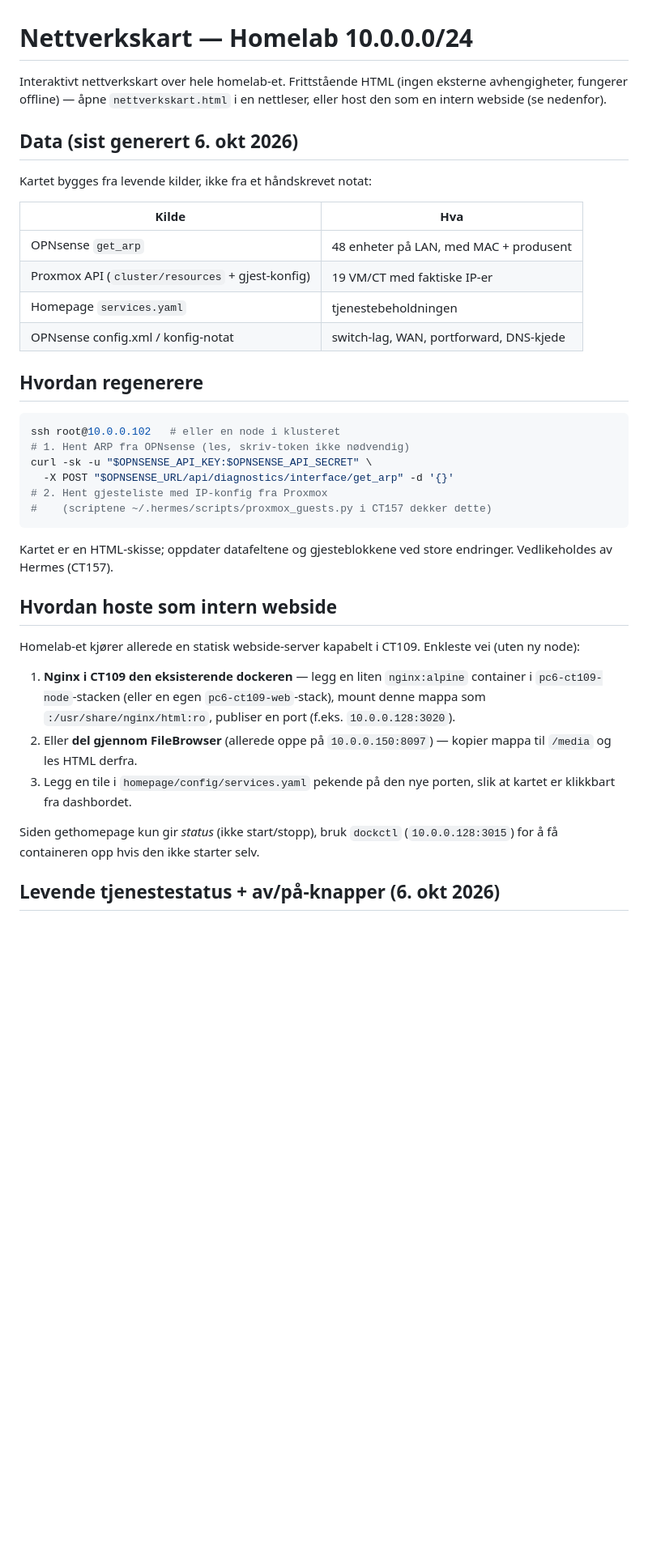
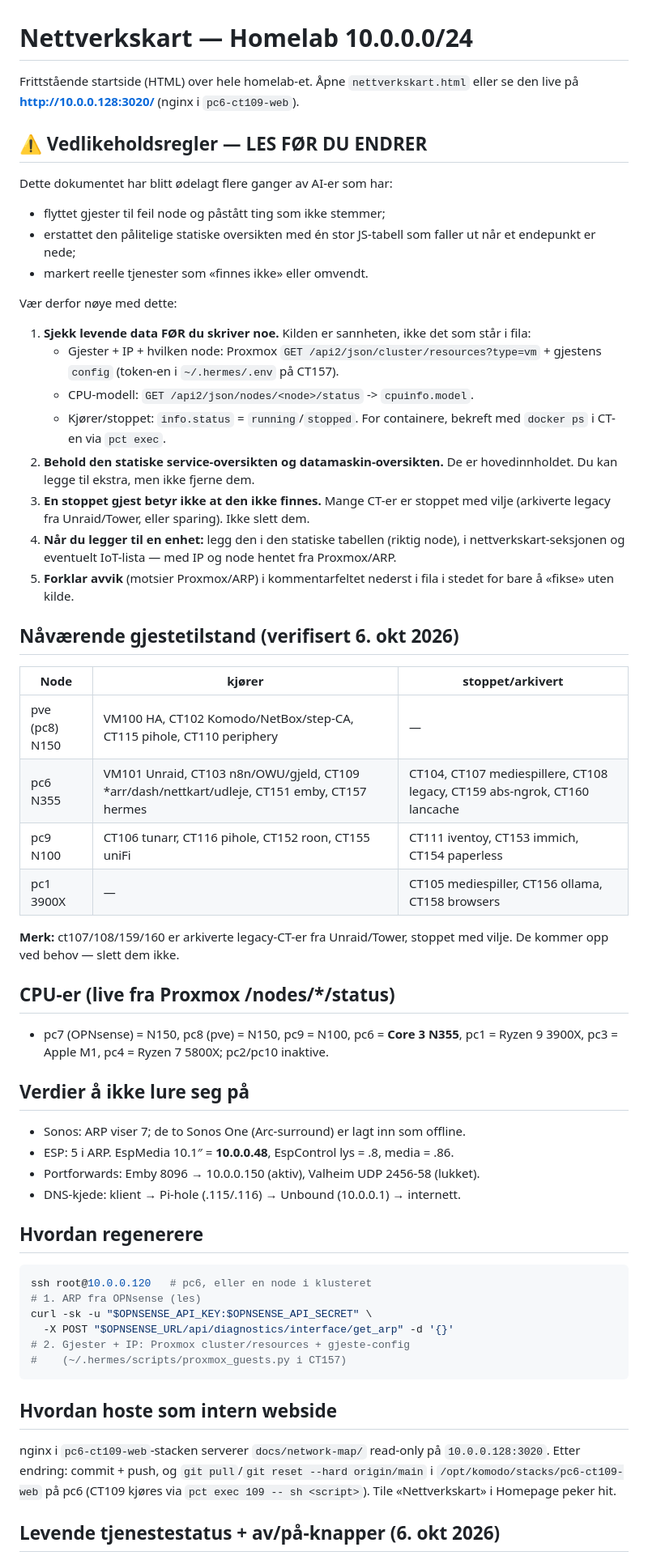
Before and after one commit to Kingpro500/homelab-komodo, a Markdown page: docs/network-map/README.md, the part around one of its changes. Shown at 81% size. GitHub-like rendering; blank space fills up the shorter version.

Commit message:
docs: nettverkskart vedlikeholdsregler + verifisert gjestetilstand (så andre AI-er ikke ødelegger kartet)

````diff
--- a/docs/network-map/README.md
+++ b/docs/network-map/README.md
@@ -1,50 +1,77 @@
 # Nettverkskart — Homelab 10.0.0.0/24
 
-Interaktivt nettverkskart over hele homelab-et. Frittstående HTML (ingen eksterne
-avhengigheter, fungerer offline) — åpne `nettverkskart.html` i en nettleser,
-eller host den som en intern webside (se nedenfor).
+Frittstående startside (HTML) over hele homelab-et. Åpne `nettverkskart.html`
+eller se den live på **http://10.0.0.128:3020/** (nginx i `pc6-ct109-web`).
 
-## Data (sist generert 6. okt 2026)
+## ⚠️ Vedlikeholdsregler — LES FØR DU ENDRER
 
-Kartet bygges fra levende kilder, ikke fra et håndskrevet notat:
+Dette dokumentet har blitt ødelagt flere ganger av AI-er som har:
+- flyttet gjester til feil node og påstått ting som ikke stemmer;
+- erstattet den pålitelige statiske oversikten med én stor JS-tabell som
+  faller ut når et endepunkt er nede;
+- markert reelle tjenester som «finnes ikke» eller omvendt.
 
-| Kilde | Hva |
-|---|---|
-| OPNsense `get_arp` | 48 enheter på LAN, med MAC + produsent |
-| Proxmox API (`cluster/resources` + gjest-konfig) | 19 VM/CT med faktiske IP-er |
-| Homepage `services.yaml` | tjenestebeholdningen |
-| OPNsense config.xml / konfig-notat | switch-lag, WAN, portforward, DNS-kjede |
+Vær derfor nøye med dette:
+
+1. **Sjekk levende data FØR du skriver noe.** Kilden er sannheten, ikke det som
+   står i fila:
+   - Gjester + IP + hvilken node: Proxmox
+     `GET /api2/json/cluster/resources?type=vm` + gjestens `config`
+     (token-en i `~/.hermes/.env` på CT157).
+   - CPU-modell: `GET /api2/json/nodes/<node>/status` -> `cpuinfo.model`.
+   - Kjører/stoppet: `info.status` = `running`/`stopped`. For containere,
+     bekreft med `docker ps` i CT-en via `pct exec`.
+2. **Behold den statiske service-oversikten og datamaskin-oversikten.** De er
+   hovedinnholdet. Du kan legge til ekstra, men ikke fjerne dem.
+3. **En stoppet gjest betyr ikke at den ikke finnes.** Mange CT-er er stoppet
+   med vilje (arkiverte legacy fra Unraid/Tower, eller sparing). Ikke slett dem.
+4. **Når du legger til en enhet:** legg den i den statiske tabellen (riktig
+   node), i nettverkskart-seksjonen og eventuelt IoT-lista — med IP og node
+   hentet fra Proxmox/ARP.
+5. **Forklar avvik** (motsier Proxmox/ARP) i kommentarfeltet nederst i fila i
+   stedet for bare å «fikse» uten kilde.
+
+## Nåværende gjestetilstand (verifisert 6. okt 2026)
+
+| Node | kjører | stoppet/arkivert |
+|---|---|---|
+| pve (pc8) N150 | VM100 HA, CT102 Komodo/NetBox/step-CA, CT115 pihole, CT110 periphery | — |
+| pc6 N355 | VM101 Unraid, CT103 n8n/OWU/gjeld, CT109 *arr/dash/nettkart/udleje, CT151 emby, CT157 hermes | CT104, CT107 mediespillere, CT108 legacy, CT159 abs-ngrok, CT160 lancache |
+| pc9 N100 | CT106 tunarr, CT116 pihole, CT152 roon, CT155 uniFi | CT111 iventoy, CT153 immich, CT154 paperless |
+| pc1 3900X | — | CT105 mediespiller, CT156 ollama, CT158 browsers |
+
+**Merk:** ct107/108/159/160 er arkiverte legacy-CT-er fra Unraid/Tower, stoppet
+med vilje. De kommer opp ved behov — slett dem ikke.
+
+## CPU-er (live fra Proxmox /nodes/*/status)
+
+- pc7 (OPNsense) = N150, pc8 (pve) = N150, pc9 = N100, pc6 = **Core 3 N355**,
+  pc1 = Ryzen 9 3900X, pc3 = Apple M1, pc4 = Ryzen 7 5800X; pc2/pc10 inaktive.
+
+## Verdier å ikke lure seg på
+
+- Sonos: ARP viser 7; de to Sonos One (Arc-surround) er lagt inn som offline.
+- ESP: 5 i ARP. EspMedia 10.1″ = **10.0.0.48**, EspControl lys = .8, media = .86.
+- Portforwards: Emby 8096 → 10.0.0.150 (aktiv), Valheim UDP 2456-58 (lukket).
+- DNS-kjede: klient → Pi-hole (.115/.116) → Unbound (10.0.0.1) → internett.
 
 ## Hvordan regenerere
 
 ```sh
-ssh root@10.0.0.102   # eller en node i klusteret
-# 1. Hent ARP fra OPNsense (les, skriv-token ikke nødvendig)
+ssh root@10.0.0.120   # pc6, eller en node i klusteret
+# 1. ARP fra OPNsense (les)
 curl -sk -u "$OPNSENSE_API_KEY:$OPNSENSE_API_SECRET" \
   -X POST "$OPNSENSE_URL/api/diagnostics/interface/get_arp" -d '{}'
-# 2. Hent gjesteliste med IP-konfig fra Proxmox
-#    (scriptene ~/.hermes/scripts/proxmox_guests.py i CT157 dekker dette)
+# 2. Gjester + IP: Proxmox cluster/resources + gjeste-config
+#    (~/.hermes/scripts/proxmox_guests.py i CT157)
 ```
-
-Kartet er en HTML-skisse; oppdater datafeltene og gjesteblokkene ved store
-endringer. Vedlikeholdes av Hermes (CT157).
 
 ## Hvordan hoste som intern webside
 
-Homelab-et kjører allerede en statisk webside-server kapabelt i CT109. Enkleste
-vei (uten ny node):
-
-1. **Nginx i CT109 den eksisterende dockeren** — legg en liten `nginx:alpine`
-   container i `pc6-ct109-node`-stacken (eller en egen `pc6-ct109-web`-stack),
-   mount denne mappa som `:/usr/share/nginx/html:ro`, publiser en port (f.eks.
-   `10.0.0.128:3020`).
-2. Eller **del gjennom FileBrowser** (allerede oppe på `10.0.0.150:8097`) — kopier
-   mappa til `/media` og les HTML derfra.
-3. Legg en tile i `homepage/config/services.yaml` pekende på den nye porten,
-   slik at kartet er klikkbart fra dashbordet.
-
-Siden gethomepage kun gir *status* (ikke start/stopp), bruk `dockctl`
-(`10.0.0.128:3015`) for å få containeren opp hvis den ikke starter selv.
+nginx i `pc6-ct109-web`-stacken serverer `docs/network-map/` read-only på
+`10.0.0.128:3020`. Etter endring: commit + push, og `git pull`/`git reset --hard
+origin/main` i `/opt/komodo/stacks/pc6-ct109-web` på pc6 (CT109 kjøres via
+`pct exec 109 -- sh <script>`). Tile «Nettverkskart» i Homepage peker hit.
 
 ## Levende tjenestestatus + av/på-knapper (6. okt 2026)
 
````
Also changed, not shown: other parts of docs/network-map/README.md (+7 -12 lines).
